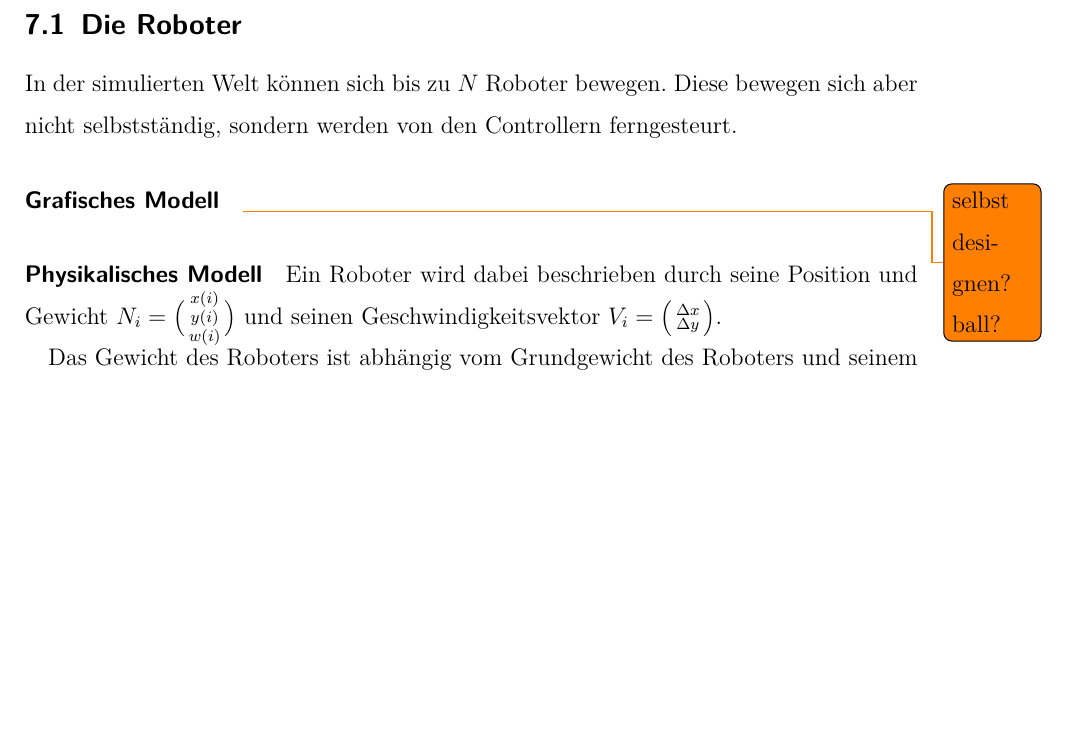
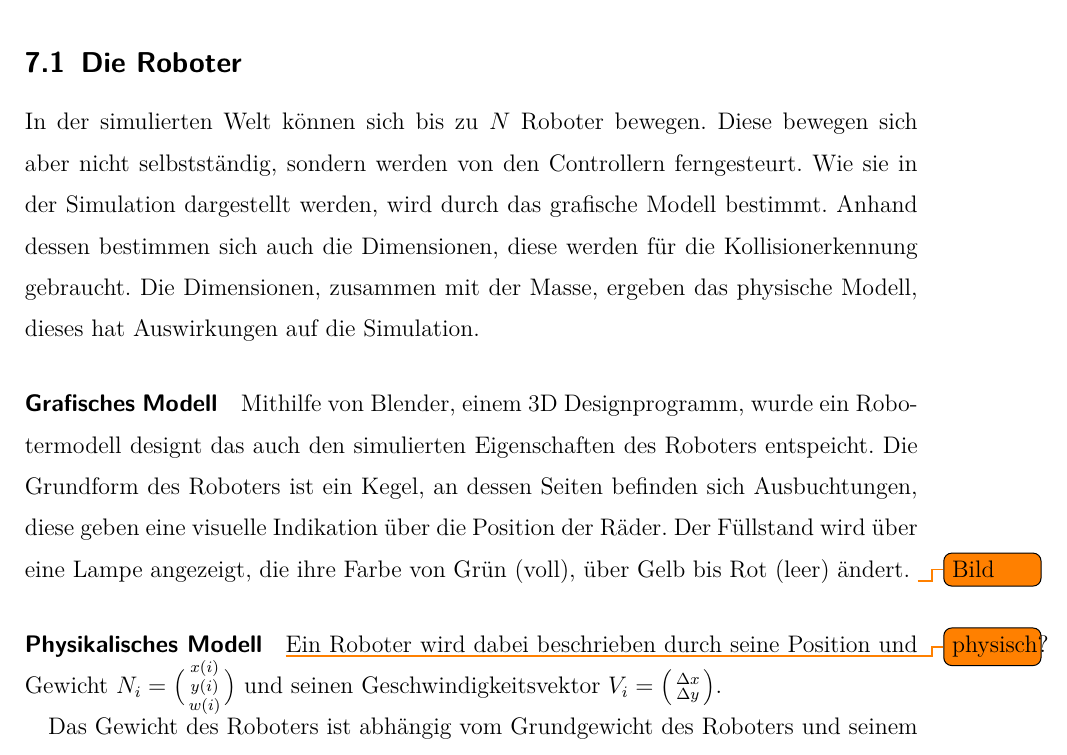
Before and after one commit to glysbaysb/bachelor, a LaTeX document (doku.tex): part of page 15 of 25, cut so that both start at the same text, the shorter picture padded with empty space. Compiled offline with pdfLaTeX.

Commit message:
thesis: "Die Roboter"

```diff
--- a/doku.tex
+++ b/doku.tex
@@ -277,9 +277,17 @@ Dabei stellt sie, unter anderem, eine Physikengine, eine Grafikengine und eine S
 
 \subsection{Die Roboter}\label{robot}
 In der simulierten Welt k{\"{o}}nnen sich bis zu $N$ Roboter bewegen. Diese bewegen sich aber nicht selbstst{\"{a}}ndig, sondern werden von den Controllern ferngesteurt.
-\paragraph{Grafisches Modell} \todo{selbst designen? ball? }
+Wie sie in der Simulation dargestellt werden, wird durch das grafische Modell bestimmt. Anhand dessen bestimmen sich auch die Dimensionen, diese werden f{\"{u}}r die Kollisionerkennung
+gebraucht. Die Dimensionen, zusammen mit der Masse, ergeben das physische Modell, dieses hat Auswirkungen auf die Simulation.
+
+\paragraph{Grafisches Modell} Mithilfe von Blender, einem 3D Designprogramm, wurde ein Robotermodell designt das auch den simulierten Eigenschaften des Roboters entspeicht. Die Grundform des Roboters ist
+ein Kegel, an dessen Seiten befinden sich Ausbuchtungen, diese geben eine visuelle Indikation {\"{u}}ber die Position der R{\"{a}}der. Der F{\"{u}}llstand wird {\"{u}}ber eine Lampe angezeigt, die ihre
+Farbe von Gr{\"{u}}n (voll), {\"{u}}ber Gelb bis Rot (leer) {\"{a}}ndert.
+\todo{Bild}
+
 
 \paragraph{Physikalisches Modell}
+\todo{physisch?}
 Ein Roboter wird dabei beschrieben durch seine Position und Gewicht
 $ N_i = \bigl(\begin{smallmatrix} x(i) \\ y(i) \\ w(i) \end{smallmatrix}\bigr)$ und
 seinen Geschwindigkeitsvektor
```
Also changed, not shown: doku.tex (1 more changed lines).
